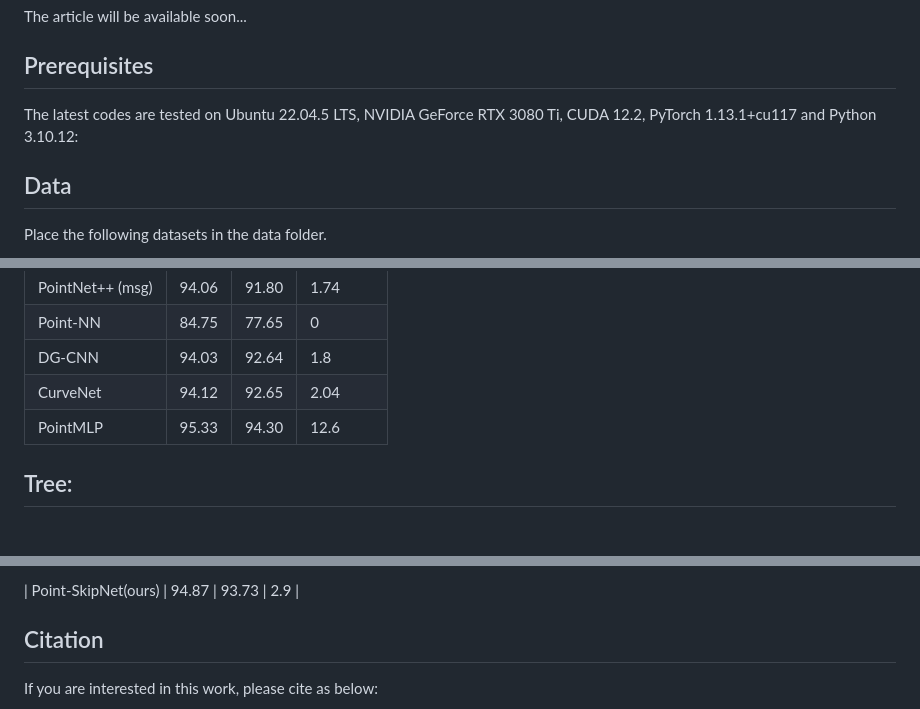
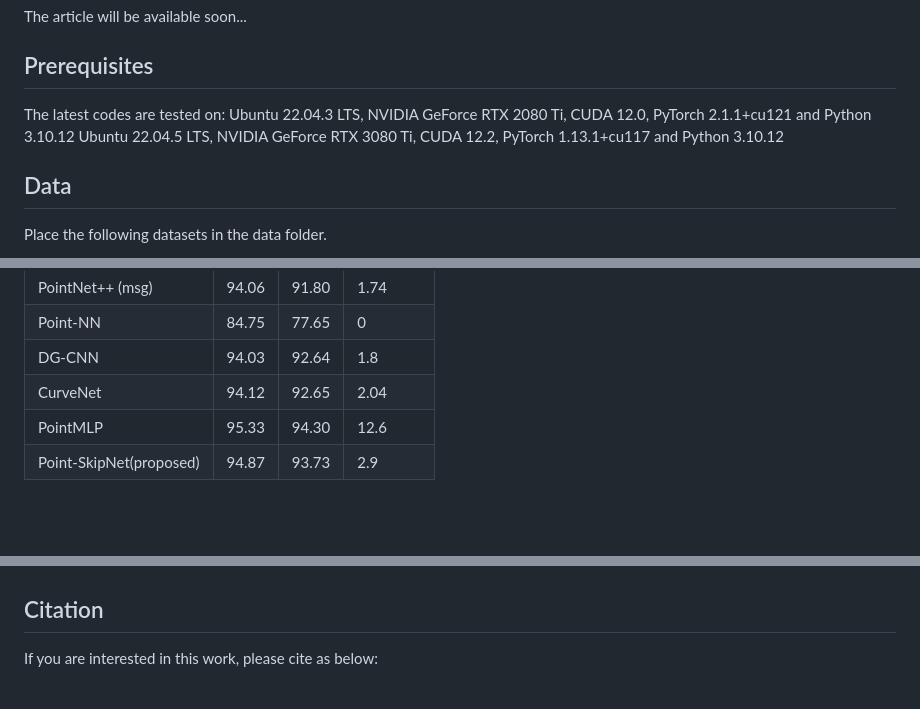
Before and after one commit to m-saeid/ModeNetR_PointSkipNet, a Markdown page: README.md, 3 parts joined by grey strips. GitHub-like rendering.

````diff
--- a/README.md
+++ b/README.md
@@ -16,7 +16,9 @@
 The article will be available soon...
 
 ## Prerequisites
-The latest codes are tested on Ubuntu 22.04.5 LTS, NVIDIA GeForce RTX 3080 Ti, CUDA 12.2, PyTorch 1.13.1+cu117 and Python 3.10.12:
+The latest codes are tested on:
+Ubuntu 22.04.3 LTS, NVIDIA GeForce RTX 2080 Ti, CUDA 12.0, PyTorch 2.1.1+cu121 and Python 3.10.12
+Ubuntu 22.04.5 LTS, NVIDIA GeForce RTX 3080 Ti, CUDA 12.2, PyTorch 1.13.1+cu117 and Python 3.10.12
 <!--```shell
 conda install pytorch==2.0.0 pytorch-cuda=11.7 -c pytorch -c nvidia -y
 pip install -r requirements.txt
@@ -72,4 +76,5 @@ dataset="modelnet" bash run_test.sh
 | DG-CNN  | 94.03  | 92.64  | 1.8  |
 | CurveNet  | 94.12  | 92.65  | 2.04  |
 | PointMLP  | 95.33  | 94.30  | 12.6  |
+| Point-SkipNet(proposed)  | 94.87  | 93.73  | 2.9  |
 
@@ -120,5 +126,4 @@ dataset="modelnet" bash run_test.sh
 
-| Point-SkipNet(ours)  | 94.87  | 93.73  | 2.9  |
 
 ## Citation
 
````
Also changed, not shown: other parts of README.md (+6 -3 lines).
